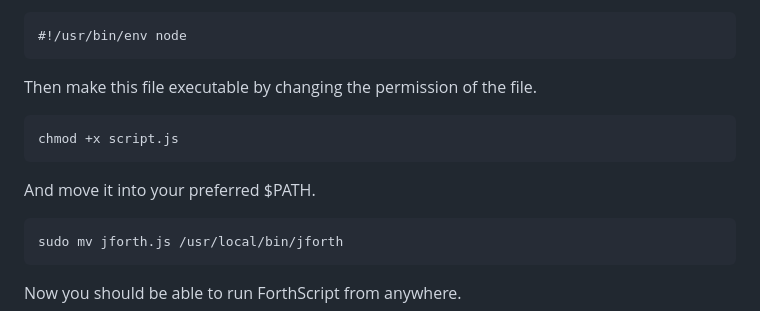
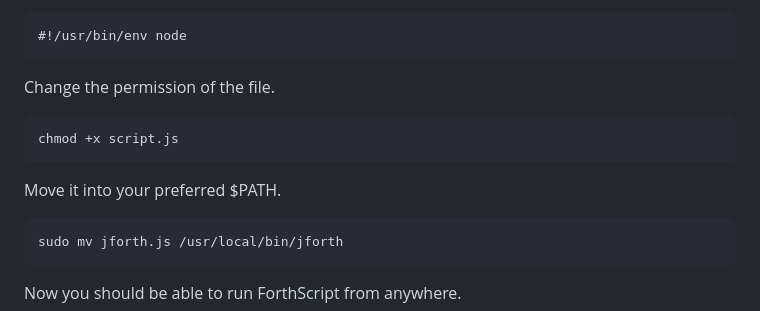
Before and after one commit to toukasz/ForthScript, a Markdown page: README.md, the part around the change. GitHub-like rendering.

````diff
--- a/README.md
+++ b/README.md
@@ -89,13 +89,13 @@ shebang line is included at top of the `jforth.js` file.
 #!/usr/bin/env node
 ```
 
-Then make this file executable by changing the permission of the file.
+Change the permission of the file.
 
 ```bash
 chmod +x script.js
 ```
 
-And move it into your preferred $PATH.
+Move it into your preferred $PATH.
 
 ```bash
 sudo mv jforth.js /usr/local/bin/jforth
````
